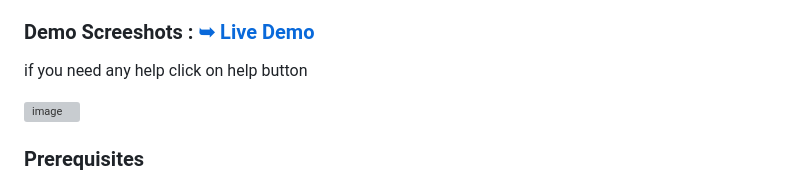
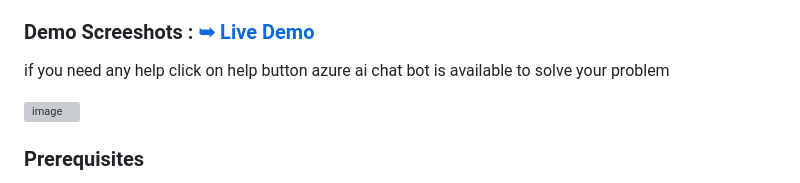
Before and after one commit to shithilyadav/juglegym, a Markdown page: README.md, the part around the change. Drawn GitHub-style; grey boxes are pictures that could not be loaded.

```diff
--- a/README.md
+++ b/README.md
@@ -59,7 +59,7 @@ Code : https://github.com/shithilyadav/juglegym/tree/master <br>
 Documentation :
 
 ### Demo Screeshots :   <a href="https://shithilyadav.github.io/juglegym/"><strong>➥ Live Demo</strong></a>
-if you need any help  click on help button
+if you need any help  click on help button azure ai chat bot is available to solve your problem
 
 
 ![image](https://github.com/shithilyadav/juglegym/assets/148605518/d5e2d20e-8865-4aff-8888-3f79de185d41)
```
